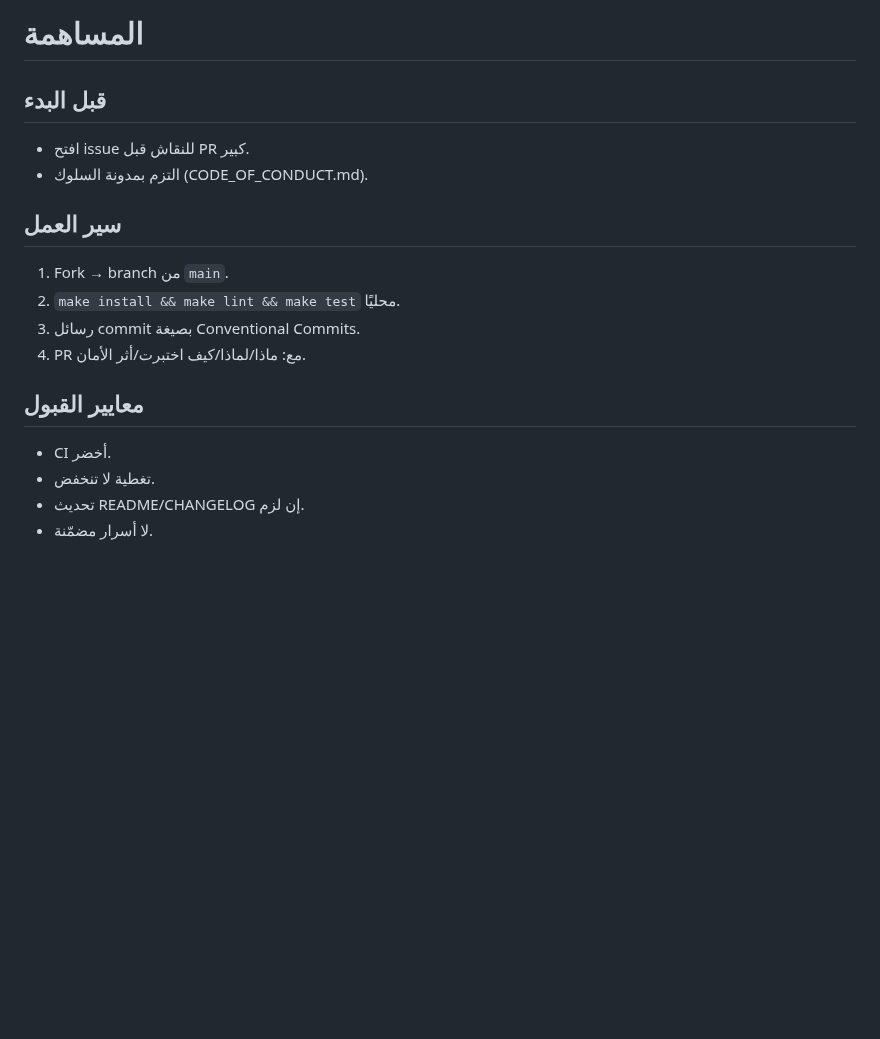
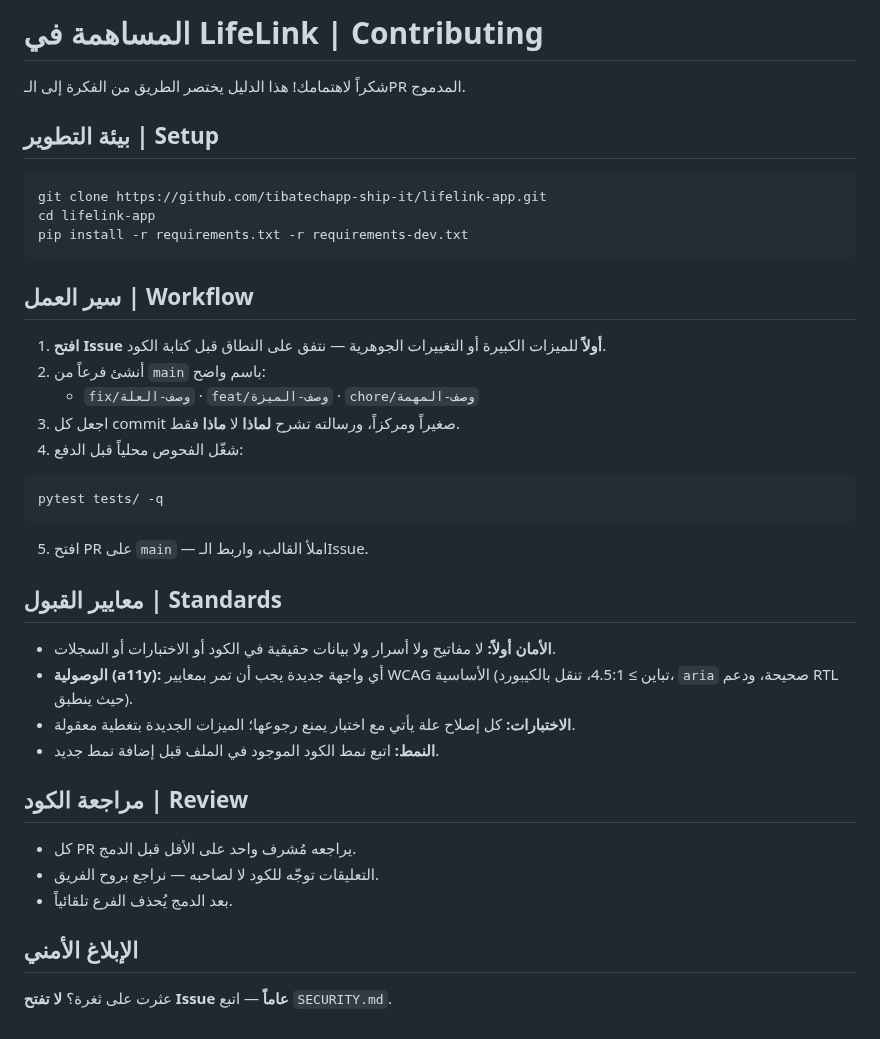
Before and after one commit to tibatechapp-ship-it/lifelink-app, a Markdown page: CONTRIBUTING.md, the part around the change. Drawn GitHub-style; blank space fills up the shorter version.

````diff
--- a/CONTRIBUTING.md
+++ b/CONTRIBUTING.md
@@ -1,17 +1,42 @@
-# المساهمة
+# المساهمة في LifeLink | Contributing
 
-## قبل البدء
-- افتح issue للنقاش قبل PR كبير.
-- التزم بمدونة السلوك (CODE_OF_CONDUCT.md).
+شكراً لاهتمامك! هذا الدليل يختصر الطريق من الفكرة إلى الـPR المدموج.
 
-## سير العمل
-1. Fork → branch من `main`.
-2. `make install && make lint && make test` محليًا.
-3. رسائل commit بصيغة Conventional Commits.
-4. PR مع: ماذا/لماذا/كيف اختبرت/أثر الأمان.
+## بيئة التطوير | Setup
 
-## معايير القبول
-- CI أخضر.
-- تغطية لا تنخفض.
-- تحديث README/CHANGELOG إن لزم.
-- لا أسرار مضمّنة.
+```bash
+git clone https://github.com/tibatechapp-ship-it/lifelink-app.git
+cd lifelink-app
+pip install -r requirements.txt -r requirements-dev.txt
+```
+
+## سير العمل | Workflow
+
+1. **افتح Issue أولاً** للميزات الكبيرة أو التغييرات الجوهرية — نتفق على النطاق قبل كتابة الكود.
+2. أنشئ فرعاً من `main` باسم واضح:
+   - `fix/وصف-العلة` · `feat/وصف-الميزة` · `chore/وصف-المهمة`
+3. اجعل كل commit صغيراً ومركزاً، ورسالته تشرح **لماذا** لا **ماذا** فقط.
+4. شغّل الفحوص محلياً قبل الدفع:
+
+```bash
+pytest tests/ -q
+```
+
+5. افتح PR على `main` — املأ القالب، واربط الـIssue.
+
+## معايير القبول | Standards
+
+- **الأمان أولاً:** لا مفاتيح ولا أسرار ولا بيانات حقيقية في الكود أو الاختبارات أو السجلات.
+- **الوصولية (a11y):** أي واجهة جديدة يجب أن تمر بمعايير WCAG الأساسية (تباين ≥ 4.5:1، تنقل بالكيبورد، `aria` صحيحة، ودعم RTL حيث ينطبق).
+- **الاختبارات:** كل إصلاح علة يأتي مع اختبار يمنع رجوعها؛ الميزات الجديدة بتغطية معقولة.
+- **النمط:** اتبع نمط الكود الموجود في الملف قبل إضافة نمط جديد.
+
+## مراجعة الكود | Review
+
+- كل PR يراجعه مُشرف واحد على الأقل قبل الدمج.
+- التعليقات توجّه للكود لا لصاحبه — نراجع بروح الفريق.
+- بعد الدمج يُحذف الفرع تلقائياً.
+
+## الإبلاغ الأمني
+
+عثرت على ثغرة؟ **لا تفتح Issue عاماً** — اتبع `SECURITY.md`.
````
Also changed, not shown: .github/PULL_REQUEST_TEMPLATE.md (added, +23 -0 lines), CHANGELOG.md (added, +24 -0 lines), README.md (+47 -28 lines), .github/assets/screenshot-emergencies.png (added), .github/assets/screenshot-home.png (added), 5 other files.
